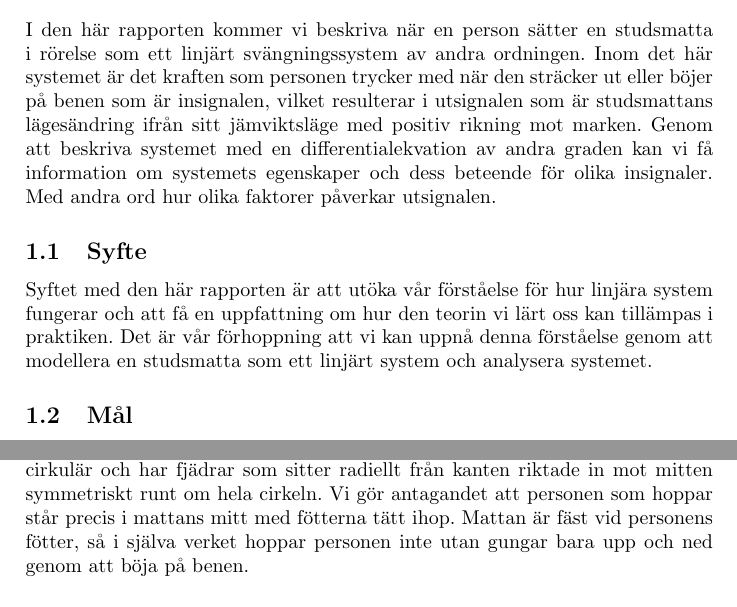
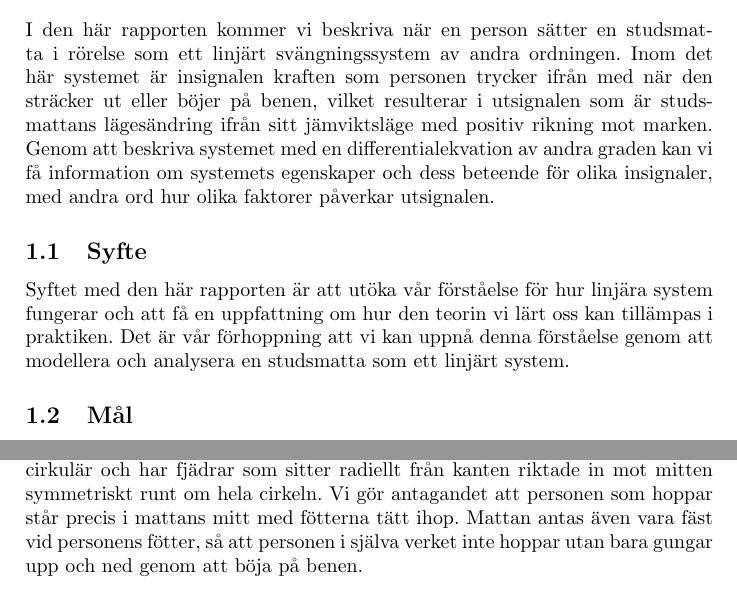
Before and after one commit to bangerius/Svangningssystem, a LaTeX document (Studsmatta.tex): two parts of pages 3 and 5 of 26, joined at a grey line, cut so that both start at the same text. Compiled offline with pdfLaTeX.

Commit message:
lite finlir
Conflicts:
	Studsmatta.tex

```diff
--- a/Studsmatta.tex
+++ b/Studsmatta.tex
@@ -36,10 +36,10 @@
 \pagenumbering{arabic}
 \setcounter{page}{3}
 
-I den här rapporten kommer vi beskriva när en person sätter en studsmatta i rörelse som ett linjärt svängningssystem av andra ordningen. Inom det här systemet är det kraften som personen trycker med när den sträcker ut eller böjer på benen som är insignalen, vilket resulterar i utsignalen som är studsmattans lägesändring ifrån sitt jämviktsläge med positiv rikning mot marken. Genom att beskriva systemet med en differentialekvation av andra graden kan vi få information om systemets egenskaper och dess beteende för olika insignaler. Med andra ord hur olika faktorer påverkar utsignalen.
+I den här rapporten kommer vi beskriva när en person sätter en studsmatta i rörelse som ett linjärt svängningssystem av andra ordningen. Inom det här systemet är insignalen kraften som personen trycker ifrån med när den sträcker ut eller böjer på benen, vilket resulterar i utsignalen som är studsmattans lägesändring ifrån sitt jämviktsläge med positiv rikning mot marken. Genom att beskriva systemet med en differentialekvation av andra graden kan vi få information om systemets egenskaper och dess beteende för olika insignaler, med andra ord hur olika faktorer påverkar utsignalen.
 
 \subsection{Syfte}
-Syftet med den här rapporten är att utöka vår förståelse för hur linjära system fungerar och att få en uppfattning om hur den teorin vi lärt oss kan tillämpas i praktiken. Det är vår förhoppning att vi kan uppnå denna förståelse genom att modellera en studsmatta som ett linjärt system och analysera systemet.
+Syftet med den här rapporten är att utöka vår förståelse för hur linjära system fungerar och att få en uppfattning om hur den teorin vi lärt oss kan tillämpas i praktiken. Det är vår förhoppning att vi kan uppnå denna förståelse genom att modellera och analysera en studsmatta som ett linjärt system.
 
 \subsection{Mål}
 Målet med vår rapport är att förstå hur ett linjärt system kan fungera och påverkas, alltså hur insignalen till systemet kan ändras för att få utsignalen att bete sig på ett visst sätt. Ett exempel är hur insignalen kan påverkas för att få största möjliga utsignal, med andra ord att kunna hoppa så högt som möjligt på en studsmatta.
@@ -87,7 +83,7 @@ Ett system med insignal $x(t)$ och utsignal $y(t)$ sägs vara tidsinvariant om i
 \end{center}
 \end{figure}
 
-Figur 1 ger en mycket enkel överblick av vårt system. Studsmattan är helt cirkulär och har fjädrar som sitter radiellt från kanten riktade in mot mitten symmetriskt runt om hela cirkeln. Vi gör antagandet att personen som hoppar står precis i mattans mitt med fötterna tätt ihop. Mattan är fäst vid personens fötter, så i själva verket hoppar personen inte utan gungar bara upp och ned genom att böja på benen.
+Figur 1 ger en mycket enkel överblick av vårt system. Studsmattan är helt cirkulär och har fjädrar som sitter radiellt från kanten riktade in mot mitten symmetriskt runt om hela cirkeln. Vi gör antagandet att personen som hoppar står precis i mattans mitt med fötterna tätt ihop. Mattan antas även vara fäst vid personens fötter, så att personen i själva verket inte hoppar utan bara gungar upp och ned genom att böja på benen.
 
 \subsection{Idealisering}
 För att inte behöva räkna på varje individuell fjäder har vi valt att modellera systemet som \textit{en} enkel fjäder riktad vinkelrät mot markytan. Varför detta kan göras redovisas nedan:
```
Also changed, not shown: Studsmatta.tex (6 more changed lines).
